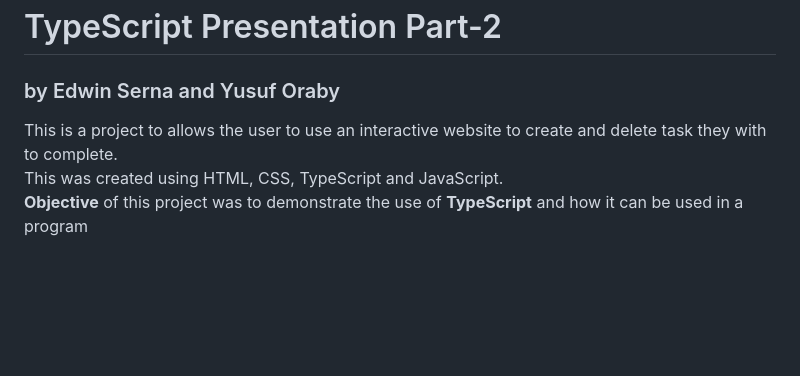
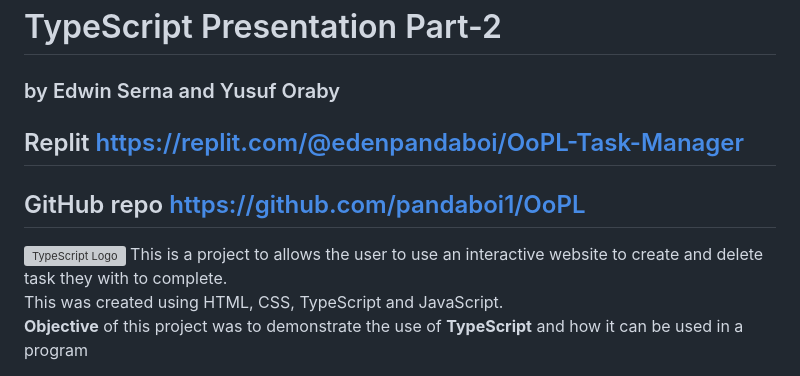
Before and after one commit to pandaboi1/OoPL, a Markdown page: README.md, the part around one of its changes. Drawn GitHub-style; blank space fills up the shorter version; grey boxes are pictures that could not be loaded.

Commit message:
Added links

```diff
--- a/README.md
+++ b/README.md
@@ -1,5 +1,8 @@
 # TypeScript Presentation Part-2
 ### by Edwin Serna and Yusuf Oraby
+## Replit [https://replit.com/@edenpandaboi/OoPL-Task-Manager](https://replit.com/@edenpandaboi/OoPL-Task-Manager)
+## GitHub repo [https://github.com/pandaboi1/OoPL](https://github.com/pandaboi1/OoPL)
+<img src="https://miro.medium.com/v2/resize:fit:1358/1*moJeTvW97yShLB7URRj5Kg.png" alt="TypeScript Logo" width="500px"></img>
 This is a project to allows the user to use an interactive website to create and delete task they with to complete.<br>
 This was created using HTML, CSS, TypeScript and JavaScript.<br>
 **Objective** of this project was to demonstrate the use of **TypeScript** and how it can be used in a program
```
Also changed, not shown: other parts of README.md (+0 -2 lines).
